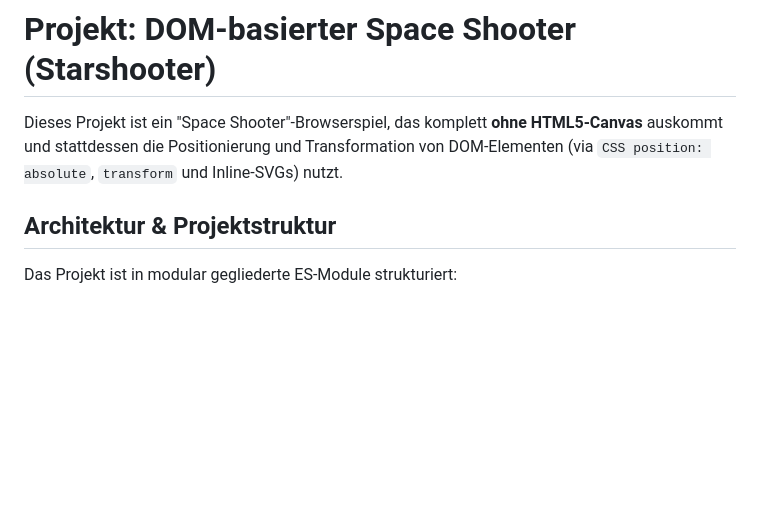
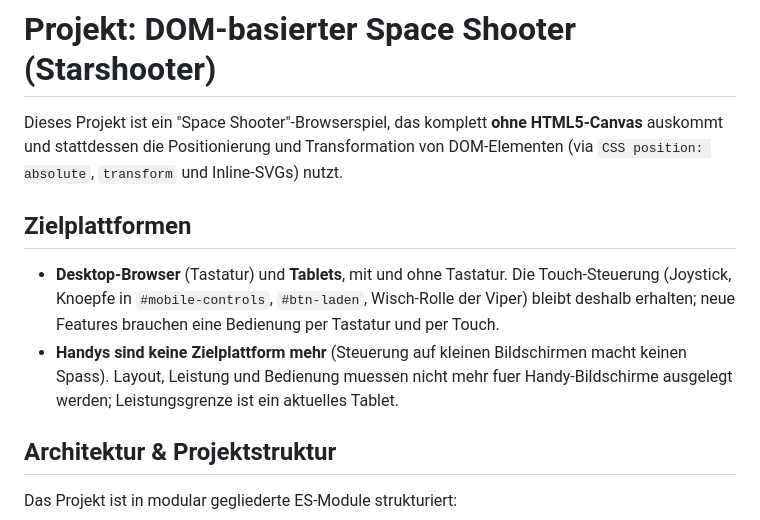
Before and after one commit to the3ver/starshooter_web, a Markdown page: .agents/AGENTS.md, the part around the change. Drawn GitHub-style; blank space fills up the shorter version.

Commit message:
docs: Zielplattformen in AGENTS.md (Desktop und Tablet, keine Handys)
Co-Authored-By: Claude Opus 5.5 <noreply@anthropic.com>

```diff
--- a/.agents/AGENTS.md
+++ b/.agents/AGENTS.md
@@ -1,6 +1,10 @@
 # Projekt: DOM-basierter Space Shooter (Starshooter)
 
 Dieses Projekt ist ein "Space Shooter"-Browserspiel, das komplett **ohne HTML5-Canvas** auskommt und stattdessen die Positionierung und Transformation von DOM-Elementen (via `CSS position: absolute`, `transform` und Inline-SVGs) nutzt.
+
+## Zielplattformen
+- **Desktop-Browser** (Tastatur) und **Tablets**, mit und ohne Tastatur. Die Touch-Steuerung (Joystick, Knoepfe in `#mobile-controls`, `#btn-laden`, Wisch-Rolle der Viper) bleibt deshalb erhalten; neue Features brauchen eine Bedienung per Tastatur und per Touch.
+- **Handys sind keine Zielplattform mehr** (Steuerung auf kleinen Bildschirmen macht keinen Spass). Layout, Leistung und Bedienung muessen nicht mehr fuer Handy-Bildschirme ausgelegt werden; Leistungsgrenze ist ein aktuelles Tablet.
 
 ## Architektur & Projektstruktur
 Das Projekt ist in modular gegliederte ES-Module strukturiert:
```
